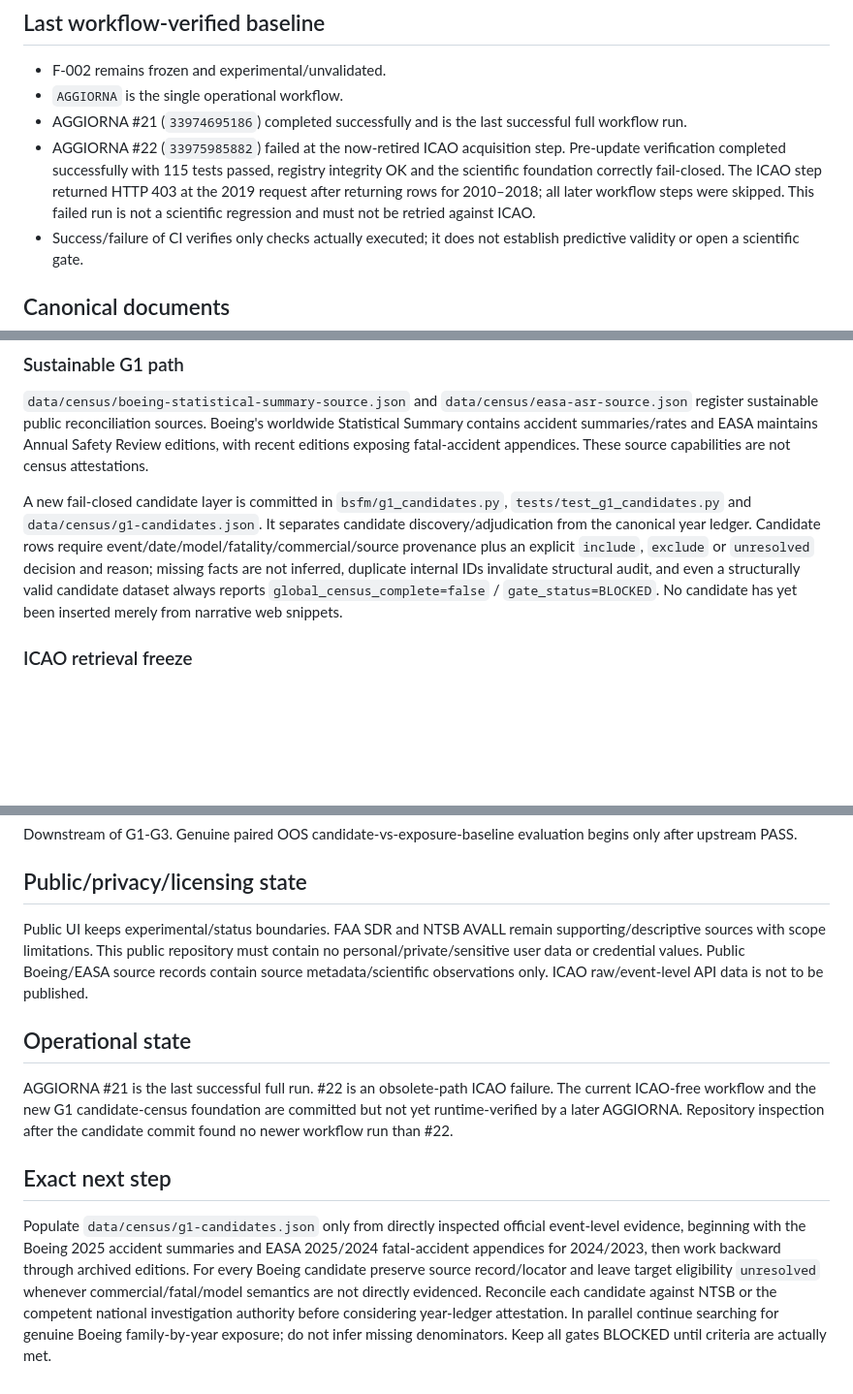
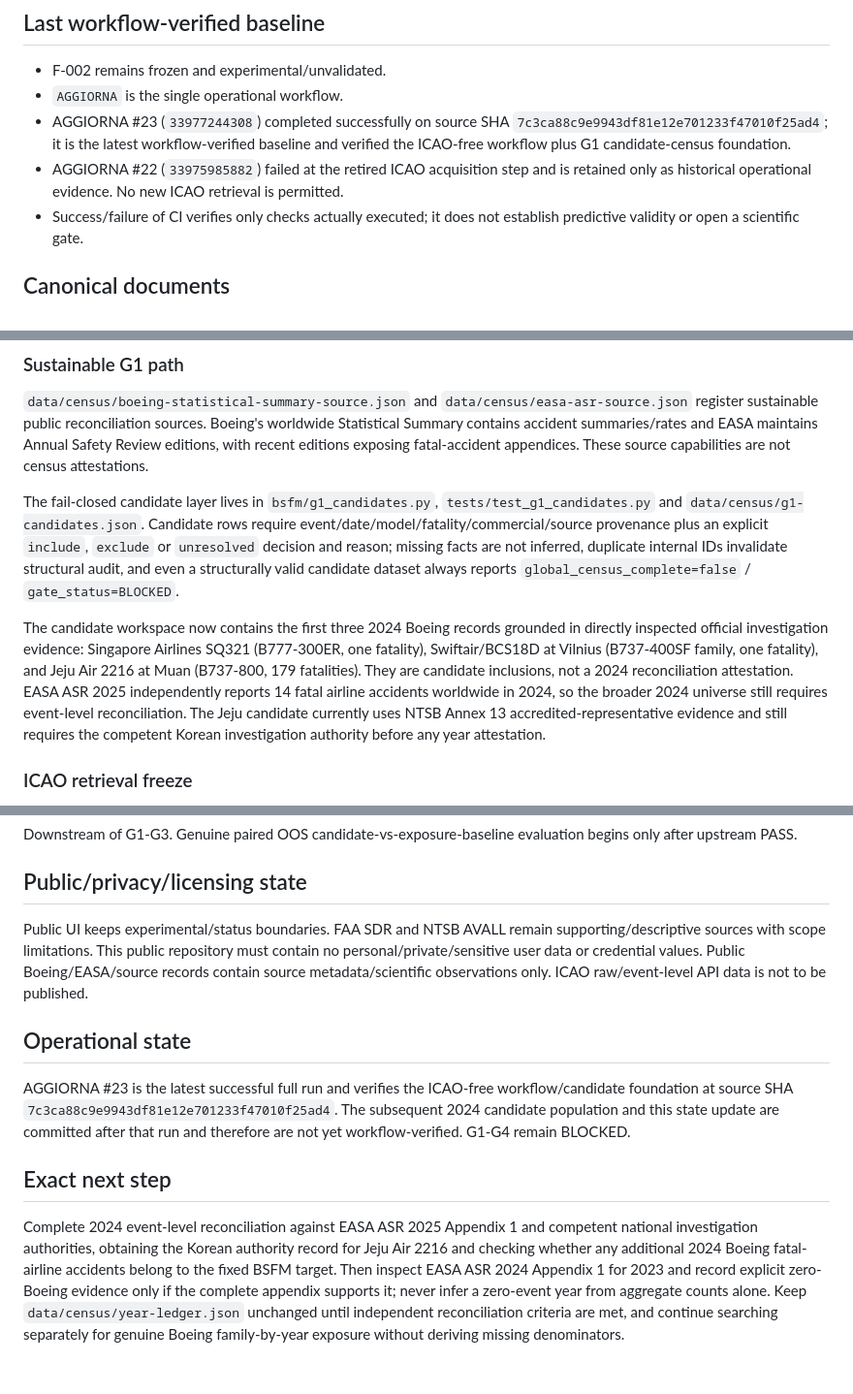
Before and after one commit to rubenpatane/bsfm-forecast-observatory, a Markdown page: docs/PROJECT-STATE.md, 3 parts joined by grey strips. Shown at 97% size. Rendered like a GitHub page; blank space fills up the shorter version.

Commit message:
docs(state): record first official G1 candidates

```diff
--- a/docs/PROJECT-STATE.md
+++ b/docs/PROJECT-STATE.md
@@ -8,8 +8,8 @@ This is the live public checkpoint, not a full specification. Start with `AGENTS
 ## Last workflow-verified baseline
 - F-002 remains frozen and experimental/unvalidated.
 - `AGGIORNA` is the single operational workflow.
-- AGGIORNA #21 (`33974695186`) completed successfully and is the last successful full workflow run.
-- AGGIORNA #22 (`33975985882`) failed at the now-retired ICAO acquisition step. Pre-update verification completed successfully with 115 tests passed, registry integrity OK and the scientific foundation correctly fail-closed. The ICAO step returned HTTP 403 at the 2019 request after returning rows for 2010–2018; all later workflow steps were skipped. This failed run is not a scientific regression and must not be retried against ICAO.
+- AGGIORNA #23 (`33977244308`) completed successfully on source SHA `7c3ca88c9e9943df81e12e701233f47010f25ad4`; it is the latest workflow-verified baseline and verified the ICAO-free workflow plus G1 candidate-census foundation.
+- AGGIORNA #22 (`33975985882`) failed at the retired ICAO acquisition step and is retained only as historical operational evidence. No new ICAO retrieval is permitted.
 - Success/failure of CI verifies only checks actually executed; it does not establish predictive validity or open a scientific gate.
 
 ## Canonical documents
@@ -24,7 +24,9 @@ This is the live public checkpoint, not a full specification. Start with `AGENTS
 ### Sustainable G1 path
 `data/census/boeing-statistical-summary-source.json` and `data/census/easa-asr-source.json` register sustainable public reconciliation sources. Boeing's worldwide Statistical Summary contains accident summaries/rates and EASA maintains Annual Safety Review editions, with recent editions exposing fatal-accident appendices. These source capabilities are not census attestations.
 
-A new fail-closed candidate layer is committed in `bsfm/g1_candidates.py`, `tests/test_g1_candidates.py` and `data/census/g1-candidates.json`. It separates candidate discovery/adjudication from the canonical year ledger. Candidate rows require event/date/model/fatality/commercial/source provenance plus an explicit `include`, `exclude` or `unresolved` decision and reason; missing facts are not inferred, duplicate internal IDs invalidate structural audit, and even a structurally valid candidate dataset always reports `global_census_complete=false` / `gate_status=BLOCKED`. No candidate has yet been inserted merely from narrative web snippets.
+The fail-closed candidate layer lives in `bsfm/g1_candidates.py`, `tests/test_g1_candidates.py` and `data/census/g1-candidates.json`. Candidate rows require event/date/model/fatality/commercial/source provenance plus an explicit `include`, `exclude` or `unresolved` decision and reason; missing facts are not inferred, duplicate internal IDs invalidate structural audit, and even a structurally valid candidate dataset always reports `global_census_complete=false` / `gate_status=BLOCKED`.
+
+The candidate workspace now contains the first three 2024 Boeing records grounded in directly inspected official investigation evidence: Singapore Airlines SQ321 (B777-300ER, one fatality), Swiftair/BCS18D at Vilnius (B737-400SF family, one fatality), and Jeju Air 2216 at Muan (B737-800, 179 fatalities). They are candidate inclusions, not a 2024 reconciliation attestation. EASA ASR 2025 independently reports 14 fatal airline accidents worldwide in 2024, so the broader 2024 universe still requires event-level reconciliation. The Jeju candidate currently uses NTSB Annex 13 accredited-representative evidence and still requires the competent Korean investigation authority before any year attestation.
 
 ### ICAO retrieval freeze
 ICAO API retrieval is disabled from operational automation. AGGIORNA #22 empirically confirmed prior access is unusable for the project (HTTP 403). BSFM will not purchase paid ICAO calls under the current research plan. Event-level ICAO rows must not be reconstructed by new API calls or published contrary to licence terms.
@@ -39,10 +41,10 @@ Historical predictor records do not yet establish field-level public availabilit
 Downstream of G1-G3. Genuine paired OOS candidate-vs-exposure-baseline evaluation begins only after upstream PASS.
 
 ## Public/privacy/licensing state
-Public UI keeps experimental/status boundaries. FAA SDR and NTSB AVALL remain supporting/descriptive sources with scope limitations. This public repository must contain no personal/private/sensitive user data or credential values. Public Boeing/EASA source records contain source metadata/scientific observations only. ICAO raw/event-level API data is not to be published.
+Public UI keeps experimental/status boundaries. FAA SDR and NTSB AVALL remain supporting/descriptive sources with scope limitations. This public repository must contain no personal/private/sensitive user data or credential values. Public Boeing/EASA/source records contain source metadata/scientific observations only. ICAO raw/event-level API data is not to be published.
 
 ## Operational state
-AGGIORNA #21 is the last successful full run. #22 is an obsolete-path ICAO failure. The current ICAO-free workflow and the new G1 candidate-census foundation are committed but not yet runtime-verified by a later AGGIORNA. Repository inspection after the candidate commit found no newer workflow run than #22.
+AGGIORNA #23 is the latest successful full run and verifies the ICAO-free workflow/candidate foundation at source SHA `7c3ca88c9e9943df81e12e701233f47010f25ad4`. The subsequent 2024 candidate population and this state update are committed after that run and therefore are not yet workflow-verified. G1-G4 remain BLOCKED.
 
 ## Exact next step
-Populate `data/census/g1-candidates.json` only from directly inspected official event-level evidence, beginning with the Boeing 2025 accident summaries and EASA 2025/2024 fatal-accident appendices for 2024/2023, then work backward through archived editions. For every Boeing candidate preserve source record/locator and leave target eligibility `unresolved` whenever commercial/fatal/model semantics are not directly evidenced. Reconcile each candidate against NTSB or the competent national investigation authority before considering year-ledger attestation. In parallel continue searching for genuine Boeing family-by-year exposure; do not infer missing denominators. Keep all gates BLOCKED until criteria are actually met.
+Complete 2024 event-level reconciliation against EASA ASR 2025 Appendix 1 and competent national investigation authorities, obtaining the Korean authority record for Jeju Air 2216 and checking whether any additional 2024 Boeing fatal-airline accidents belong to the fixed BSFM target. Then inspect EASA ASR 2024 Appendix 1 for 2023 and record explicit zero-Boeing evidence only if the complete appendix supports it; never infer a zero-event year from aggregate counts alone. Keep `data/census/year-ledger.json` unchanged until independent reconciliation criteria are met, and continue searching separately for genuine Boeing family-by-year exposure without deriving missing denominators.
```
